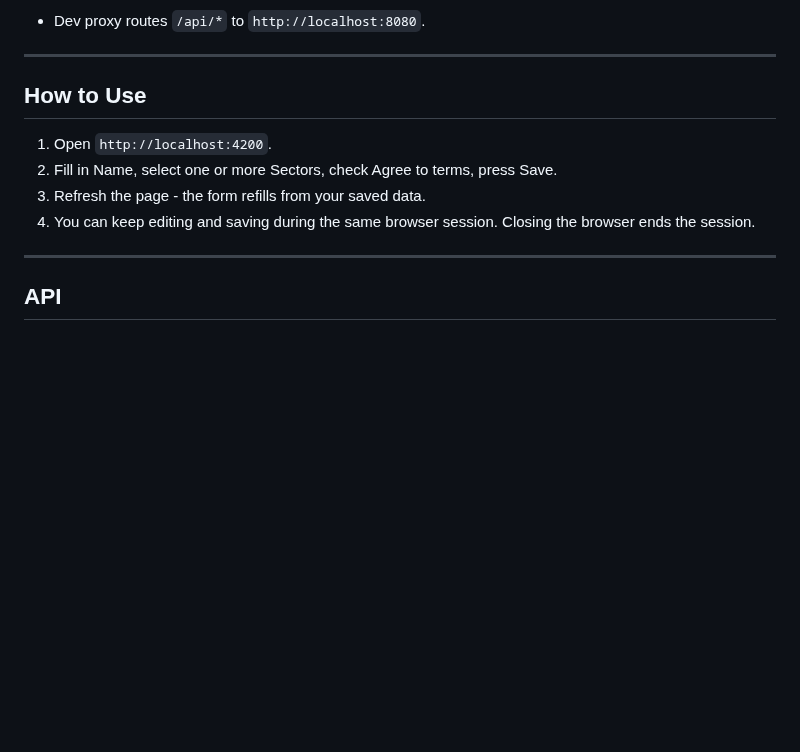
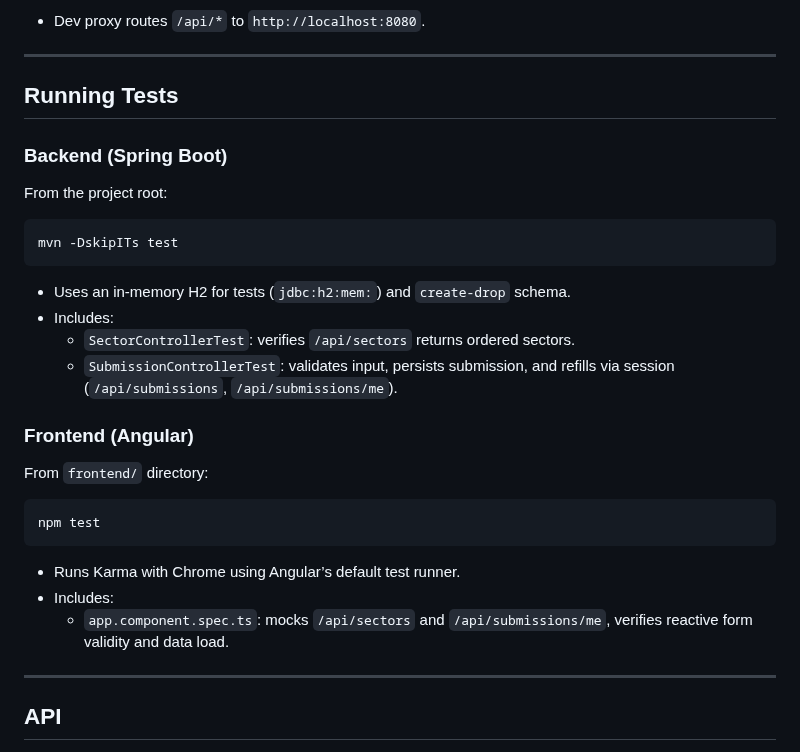
Before and after one commit to avakjan/helmes_technical, a Markdown page: README.md, the part around the change. Rendered like a GitHub page; blank space fills up the shorter version.

````diff
--- a/README.md
+++ b/README.md
@@ -45,11 +45,26 @@ Open `http://localhost:4200`.
 
 ---
 
-## How to Use
-1. Open `http://localhost:4200`.
-2. Fill in Name, select one or more Sectors, check Agree to terms, press Save.
-3. Refresh the page - the form refills from your saved data.
-4. You can keep editing and saving during the same browser session. Closing the browser ends the session.
+## Running Tests
+
+### Backend (Spring Boot)
+From the project root:
+```bash
+mvn -DskipITs test
+```
+- Uses an in-memory H2 for tests (`jdbc:h2:mem:`) and `create-drop` schema.
+- Includes:
+  - `SectorControllerTest`: verifies `/api/sectors` returns ordered sectors.
+  - `SubmissionControllerTest`: validates input, persists submission, and refills via session (`/api/submissions`, `/api/submissions/me`).
+
+### Frontend (Angular)
+From `frontend/` directory:
+```bash
+npm test
+```
+- Runs Karma with Chrome using Angular’s default test runner.
+- Includes:
+  - `app.component.spec.ts`: mocks `/api/sectors` and `/api/submissions/me`, verifies reactive form validity and data load.
 
 ---
 
````
